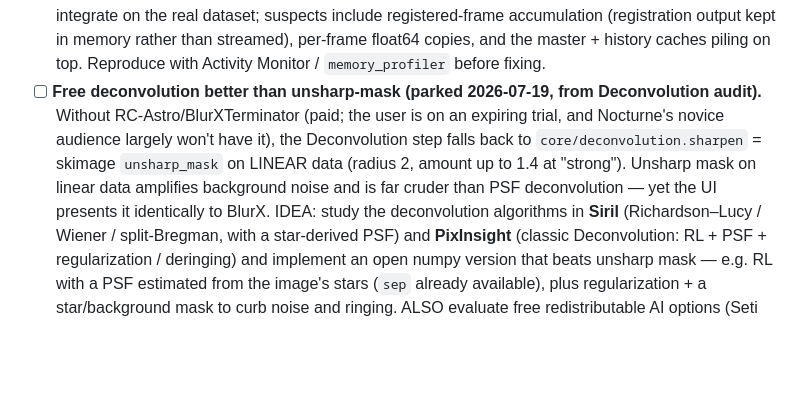
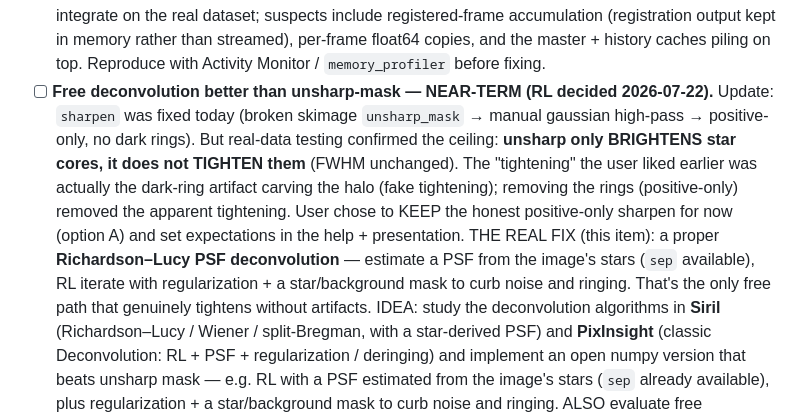
Before and after one commit to astehn/nocturne, a Markdown page: TODO.md, the part around the change. GitHub-like rendering; blank space fills up the shorter version.

Commit message:
docs: TODO — free deconvolution: keep honest positive-only (option A); RL PSF deconvolution is the near-term real fix (unsharp only brightens, can't tighten)

```diff
--- a/TODO.md
+++ b/TODO.md
@@ -166,12 +166,17 @@ Ranked; all pure-numpy/scikit-image, no paid deps. Sources in the audit ledger.
       registered-frame accumulation (registration output kept in memory rather than streamed),
       per-frame float64 copies, and the master + history caches piling on top. Reproduce with
       Activity Monitor / `memory_profiler` before fixing.
-- [ ] **Free deconvolution better than unsharp-mask (parked 2026-07-19, from Deconvolution audit).**
-      Without RC-Astro/BlurXTerminator (paid; the user is on an expiring trial, and Nocturne's
-      novice audience largely won't have it), the Deconvolution step falls back to
-      `core/deconvolution.sharpen` = skimage `unsharp_mask` on LINEAR data (radius 2, amount up
-      to 1.4 at "strong"). Unsharp mask on linear data amplifies background noise and is far
-      cruder than PSF deconvolution — yet the UI presents it identically to BlurX. IDEA: study
+- [ ] **Free deconvolution better than unsharp-mask — NEAR-TERM (RL decided 2026-07-22).** Update:
+      `sharpen` was fixed today (broken skimage `unsharp_mask` → manual gaussian high-pass →
+      positive-only, no dark rings). But real-data testing confirmed the ceiling: **unsharp only
+      BRIGHTENS star cores, it does not TIGHTEN them** (FWHM unchanged). The "tightening" the user
+      liked earlier was actually the dark-ring artifact carving the halo (fake tightening); removing
+      the rings (positive-only) removed the apparent tightening. User chose to KEEP the honest
+      positive-only sharpen for now (option A) and set expectations in the help + presentation.
+      THE REAL FIX (this item): a proper **Richardson–Lucy PSF deconvolution** — estimate a PSF from
+      the image's stars (`sep` available), RL iterate with regularization + a star/background mask to
+      curb noise and ringing. That's the only free path that genuinely tightens without artifacts.
+      IDEA: study
       the deconvolution algorithms in **Siril** (Richardson–Lucy / Wiener / split-Bregman, with a
       star-derived PSF) and **PixInsight** (classic Deconvolution: RL + PSF + regularization /
       deringing) and implement an open numpy version that beats unsharp mask — e.g. RL with a PSF
```
